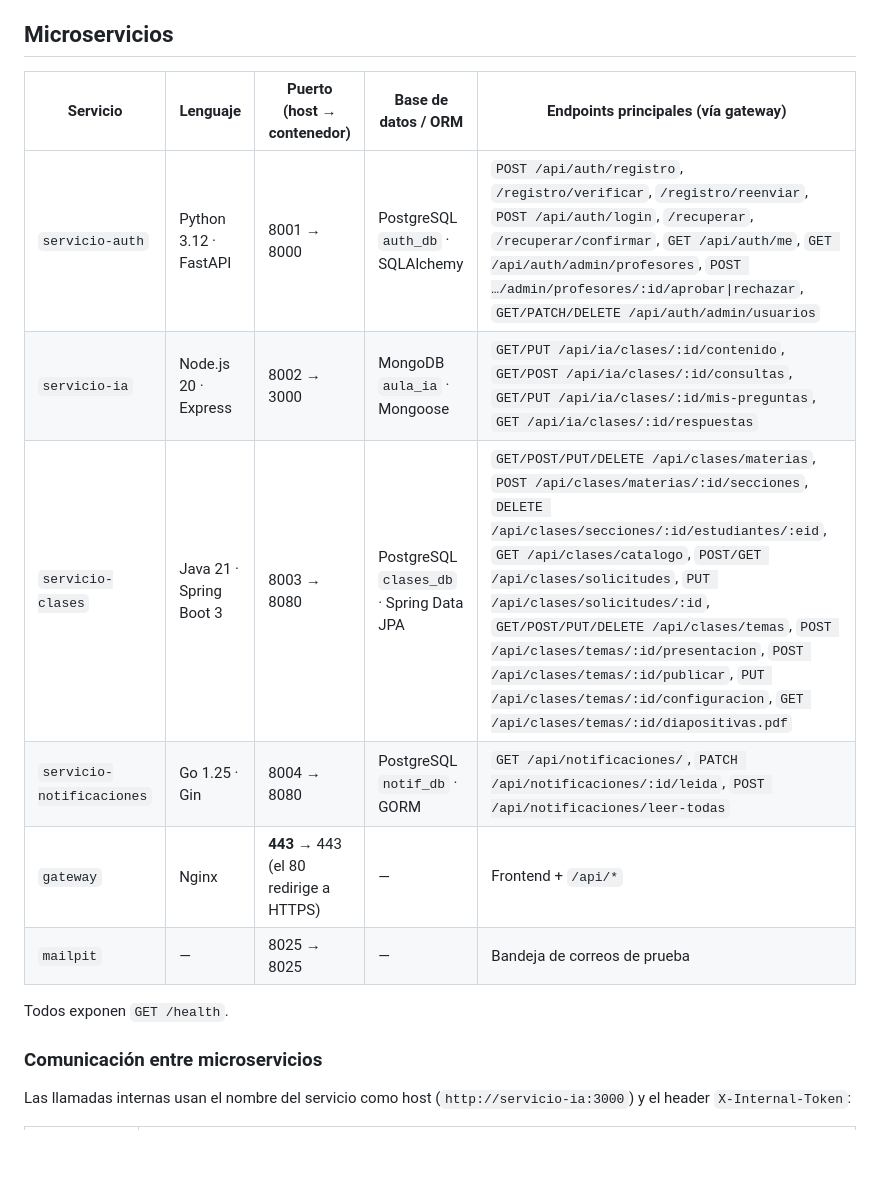
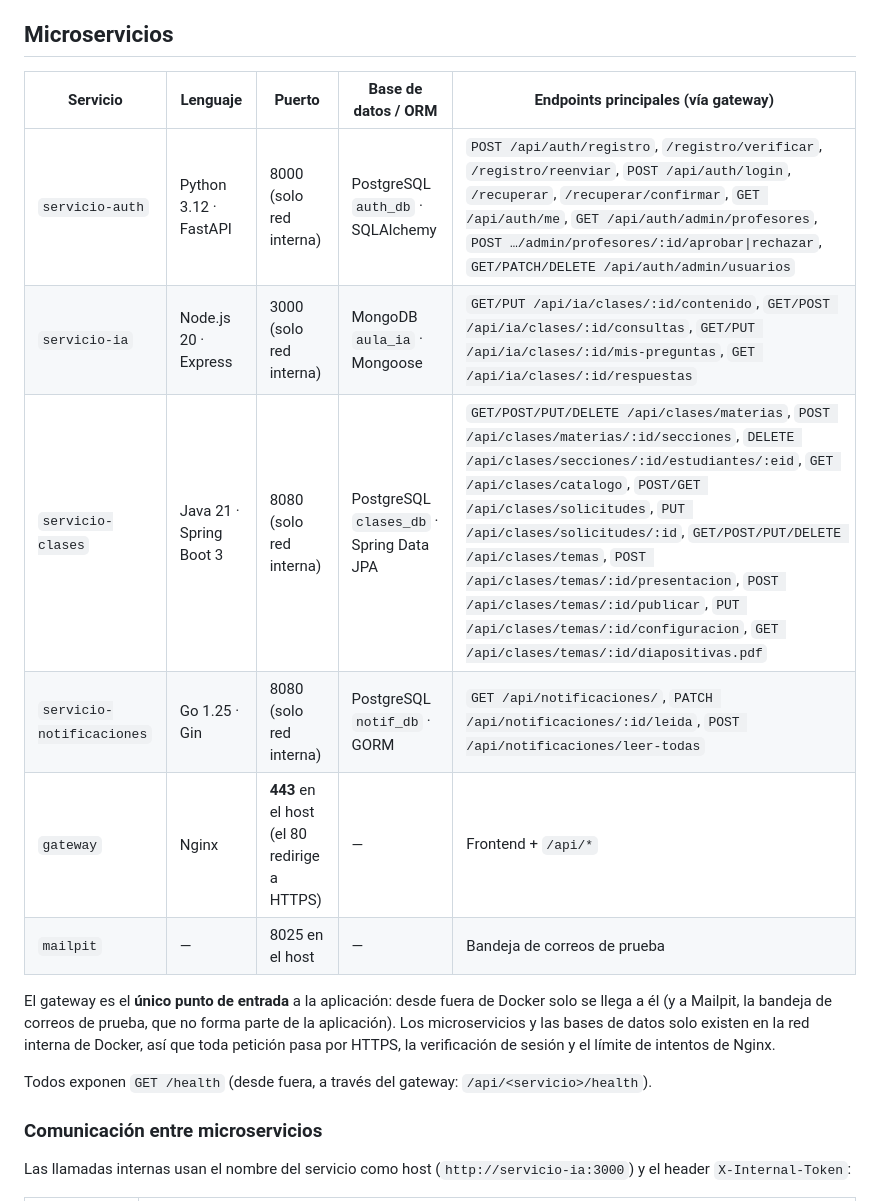
Before and after one commit to felixxcito/proyecto-final-felix-arocha, a Markdown page: README.md, the part around the change. Drawn GitHub-style; blank space fills up the shorter version.

Commit message:
docs: README refleja que solo el gateway publica puertos
La tabla de microservicios mostraba los puertos 8001-8004 del host, que ya no
existen. Ahora indica el puerto interno de cada servicio y explica que el
gateway es el unico punto de entrada a la aplicacion.

Co-Authored-By: Claude Opus 5.5 <noreply@anthropic.com>

```diff
--- a/README.md
+++ b/README.md
@@ -58,16 +58,18 @@ Redes de Docker: `backend` (bases de datos, Mailpit y servicios) y `frontend` (g
 
 ## Microservicios
 
-| Servicio | Lenguaje | Puerto (host → contenedor) | Base de datos / ORM | Endpoints principales (vía gateway) |
+| Servicio | Lenguaje | Puerto | Base de datos / ORM | Endpoints principales (vía gateway) |
 |---|---|---|---|---|
-| `servicio-auth` | Python 3.12 · FastAPI | 8001 → 8000 | PostgreSQL `auth_db` · SQLAlchemy | `POST /api/auth/registro`, `/registro/verificar`, `/registro/reenviar`, `POST /api/auth/login`, `/recuperar`, `/recuperar/confirmar`, `GET /api/auth/me`, `GET /api/auth/admin/profesores`, `POST …/admin/profesores/:id/aprobar\|rechazar`, `GET/PATCH/DELETE /api/auth/admin/usuarios` |
-| `servicio-ia` | Node.js 20 · Express | 8002 → 3000 | MongoDB `aula_ia` · Mongoose | `GET/PUT /api/ia/clases/:id/contenido`, `GET/POST /api/ia/clases/:id/consultas`, `GET/PUT /api/ia/clases/:id/mis-preguntas`, `GET /api/ia/clases/:id/respuestas` |
-| `servicio-clases` | Java 21 · Spring Boot 3 | 8003 → 8080 | PostgreSQL `clases_db` · Spring Data JPA | `GET/POST/PUT/DELETE /api/clases/materias`, `POST /api/clases/materias/:id/secciones`, `DELETE /api/clases/secciones/:id/estudiantes/:eid`, `GET /api/clases/catalogo`, `POST/GET /api/clases/solicitudes`, `PUT /api/clases/solicitudes/:id`, `GET/POST/PUT/DELETE /api/clases/temas`, `POST /api/clases/temas/:id/presentacion`, `POST /api/clases/temas/:id/publicar`, `PUT /api/clases/temas/:id/configuracion`, `GET /api/clases/temas/:id/diapositivas.pdf` |
-| `servicio-notificaciones` | Go 1.25 · Gin | 8004 → 8080 | PostgreSQL `notif_db` · GORM | `GET /api/notificaciones/`, `PATCH /api/notificaciones/:id/leida`, `POST /api/notificaciones/leer-todas` |
-| `gateway` | Nginx | **443** → 443 (el 80 redirige a HTTPS) | — | Frontend + `/api/*` |
-| `mailpit` | — | 8025 → 8025 | — | Bandeja de correos de prueba |
+| `servicio-auth` | Python 3.12 · FastAPI | 8000 (solo red interna) | PostgreSQL `auth_db` · SQLAlchemy | `POST /api/auth/registro`, `/registro/verificar`, `/registro/reenviar`, `POST /api/auth/login`, `/recuperar`, `/recuperar/confirmar`, `GET /api/auth/me`, `GET /api/auth/admin/profesores`, `POST …/admin/profesores/:id/aprobar\|rechazar`, `GET/PATCH/DELETE /api/auth/admin/usuarios` |
+| `servicio-ia` | Node.js 20 · Express | 3000 (solo red interna) | MongoDB `aula_ia` · Mongoose | `GET/PUT /api/ia/clases/:id/contenido`, `GET/POST /api/ia/clases/:id/consultas`, `GET/PUT /api/ia/clases/:id/mis-preguntas`, `GET /api/ia/clases/:id/respuestas` |
+| `servicio-clases` | Java 21 · Spring Boot 3 | 8080 (solo red interna) | PostgreSQL `clases_db` · Spring Data JPA | `GET/POST/PUT/DELETE /api/clases/materias`, `POST /api/clases/materias/:id/secciones`, `DELETE /api/clases/secciones/:id/estudiantes/:eid`, `GET /api/clases/catalogo`, `POST/GET /api/clases/solicitudes`, `PUT /api/clases/solicitudes/:id`, `GET/POST/PUT/DELETE /api/clases/temas`, `POST /api/clases/temas/:id/presentacion`, `POST /api/clases/temas/:id/publicar`, `PUT /api/clases/temas/:id/configuracion`, `GET /api/clases/temas/:id/diapositivas.pdf` |
+| `servicio-notificaciones` | Go 1.25 · Gin | 8080 (solo red interna) | PostgreSQL `notif_db` · GORM | `GET /api/notificaciones/`, `PATCH /api/notificaciones/:id/leida`, `POST /api/notificaciones/leer-todas` |
+| `gateway` | Nginx | **443** en el host (el 80 redirige a HTTPS) | — | Frontend + `/api/*` |
+| `mailpit` | — | 8025 en el host | — | Bandeja de correos de prueba |
 
-Todos exponen `GET /health`.
+El gateway es el **único punto de entrada** a la aplicación: desde fuera de Docker solo se llega a él (y a Mailpit, la bandeja de correos de prueba, que no forma parte de la aplicación). Los microservicios y las bases de datos solo existen en la red interna de Docker, así que toda petición pasa por HTTPS, la verificación de sesión y el límite de intentos de Nginx.
+
+Todos exponen `GET /health` (desde fuera, a través del gateway: `/api/<servicio>/health`).
 
 ### Comunicación entre microservicios
 
```
